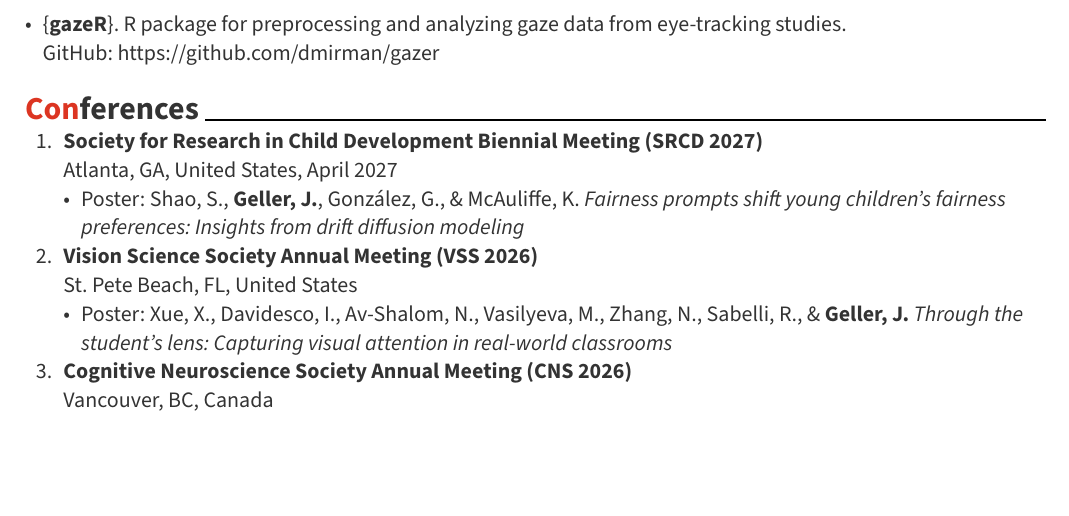
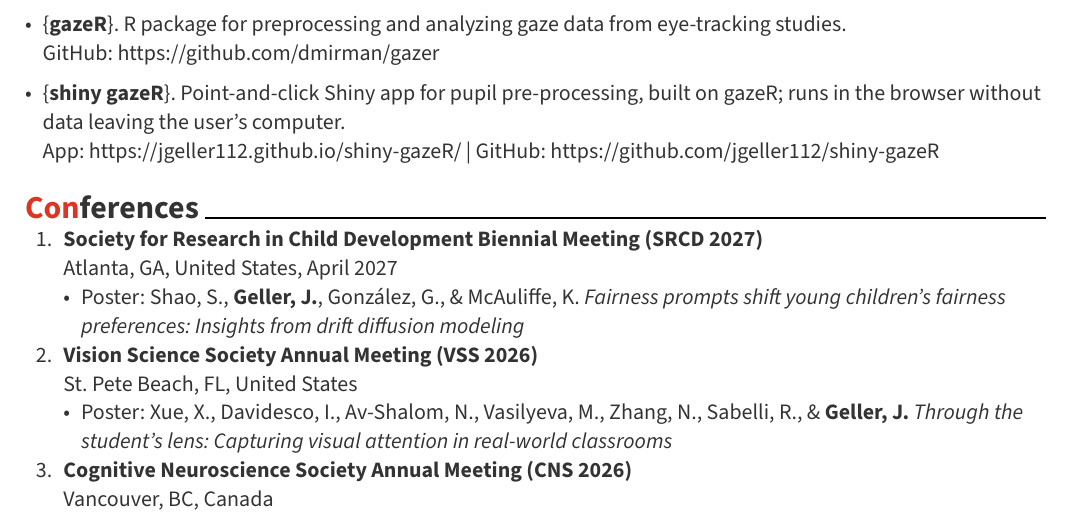
Before and after one commit to jgeller112/JG_CV, a Quarto document (cv.qmd): part of page 4 of 7, cut so that both start at the same text, the shorter picture padded with empty space. The pictures show the output file cv.pdf that the author committed with the source.

Commit message:
Software: add shiny gazeR
Co-Authored-By: Claude Opus 5.5 <noreply@anthropic.com>

```diff
--- a/cv.qmd
+++ b/cv.qmd
@@ -245,6 +245,9 @@
 - {**gazeR**}. R package for preprocessing and analyzing gaze data from eye-tracking studies.\
   GitHub: https://github.com/dmirman/gazer
 
+- {**shiny gazeR**}. Point-and-click Shiny app for pupil pre-processing, built on gazeR; runs in the browser without data leaving the user's computer.\
+  App: https://jgeller112.github.io/shiny-gazeR/ | GitHub: https://github.com/jgeller112/shiny-gazeR
+
 ## Conferences
 
 1.  **Society for Research in Child Development Biennial Meeting (SRCD 2027)**\
```
Also changed, not shown: cv.pdf.
